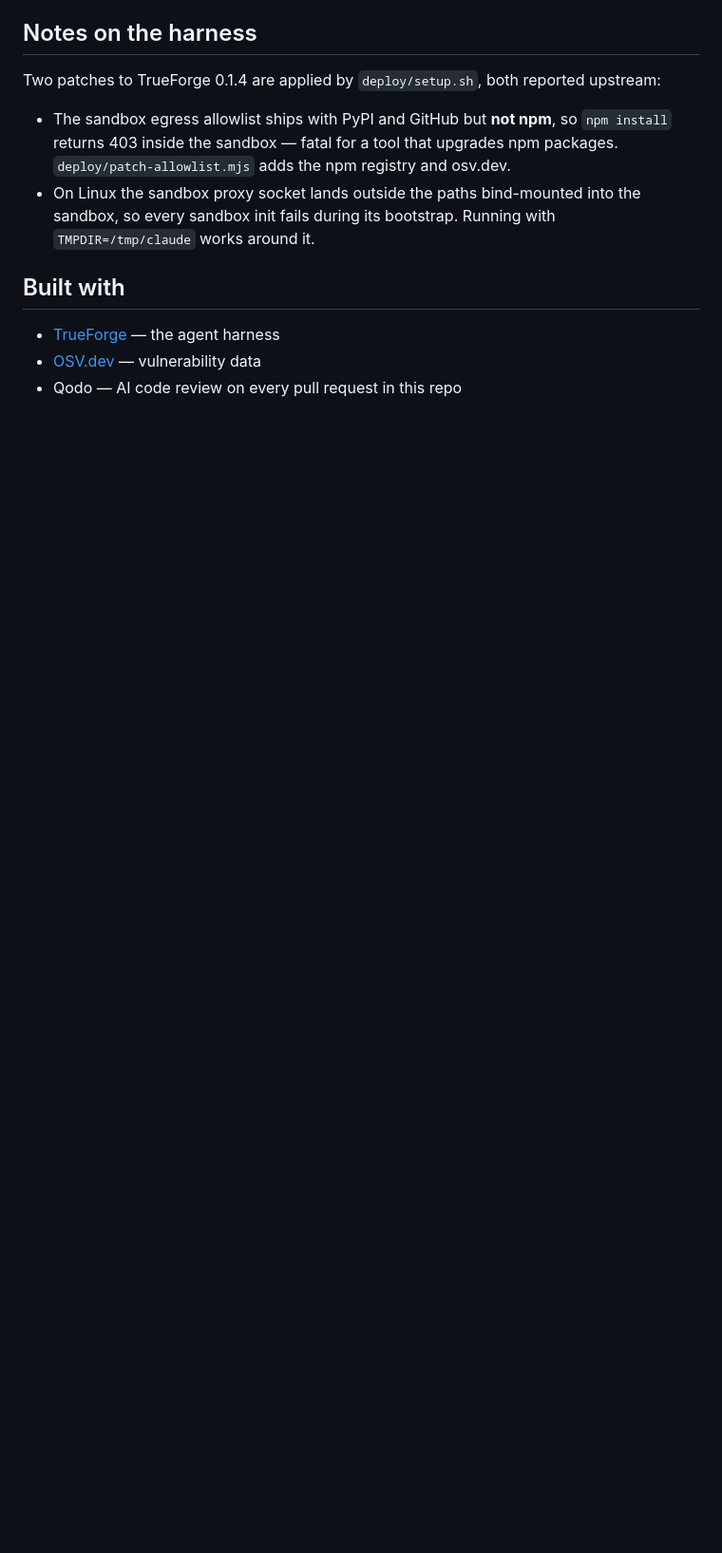
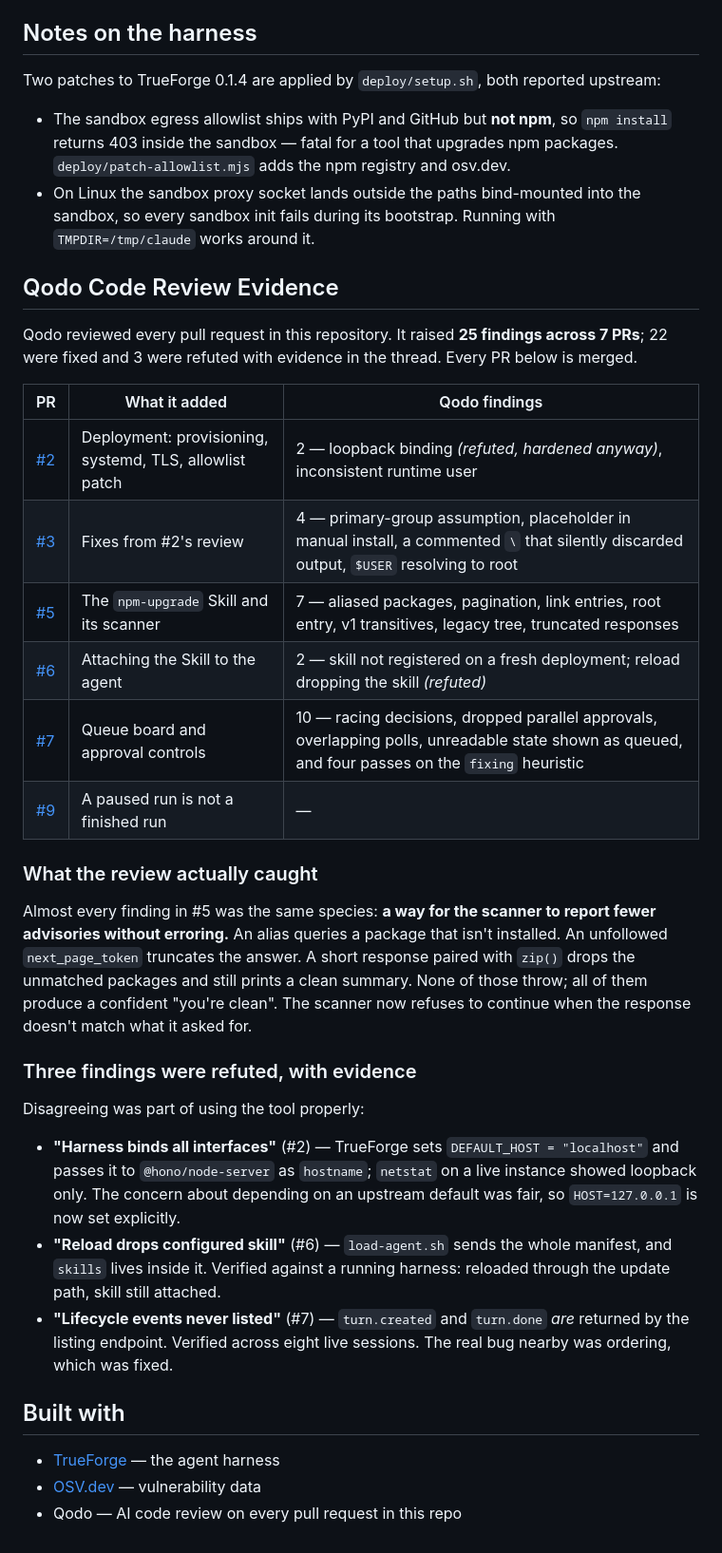
Before and after one commit to Harsh-bugs4ever/Outsmart, a Markdown page: README.md, the part around the change. Shown at 95% size. Drawn GitHub-style; blank space fills up the shorter version.

Commit message:
docs: Qodo Code Review Evidence section
Required by the submission rules: merged PR links and review details.

25 findings across 7 PRs, 22 fixed and 3 refuted with evidence. Includes what
the review actually caught - a class of silent under-reporting in the scanner -
and the reasoning for each refutation.

Co-Authored-By: Claude Opus 5 <noreply@anthropic.com>

```diff
--- a/README.md
+++ b/README.md
@@ -170,6 +170,47 @@ upstream:
   the sandbox, so every sandbox init fails during its bootstrap. Running with
   `TMPDIR=/tmp/claude` works around it.
 
+## Qodo Code Review Evidence
+
+Qodo reviewed every pull request in this repository. It raised **25 findings
+across 7 PRs**; 22 were fixed and 3 were refuted with evidence in the thread.
+Every PR below is merged.
+
+| PR | What it added | Qodo findings |
+|---|---|---|
+| [#2](https://github.com/Harsh-bugs4ever/Outsmart/pull/2) | Deployment: provisioning, systemd, TLS, allowlist patch | 2 — loopback binding *(refuted, hardened anyway)*, inconsistent runtime user |
+| [#3](https://github.com/Harsh-bugs4ever/Outsmart/pull/3) | Fixes from #2's review | 4 — primary-group assumption, placeholder in manual install, a commented `\` that silently discarded output, `$USER` resolving to root |
+| [#5](https://github.com/Harsh-bugs4ever/Outsmart/pull/5) | The `npm-upgrade` Skill and its scanner | 7 — aliased packages, pagination, link entries, root entry, v1 transitives, legacy tree, truncated responses |
+| [#6](https://github.com/Harsh-bugs4ever/Outsmart/pull/6) | Attaching the Skill to the agent | 2 — skill not registered on a fresh deployment; reload dropping the skill *(refuted)* |
+| [#7](https://github.com/Harsh-bugs4ever/Outsmart/pull/7) | Queue board and approval controls | 10 — racing decisions, dropped parallel approvals, overlapping polls, unreadable state shown as queued, and four passes on the `fixing` heuristic |
+| [#9](https://github.com/Harsh-bugs4ever/Outsmart/pull/9) | A paused run is not a finished run | — |
+
+### What the review actually caught
+
+Almost every finding in #5 was the same species: **a way for the scanner to
+report fewer advisories without erroring.** An alias queries a package that
+isn't installed. An unfollowed `next_page_token` truncates the answer. A short
+response paired with `zip()` drops the unmatched packages and still prints a
+clean summary. None of those throw; all of them produce a confident "you're
+clean". The scanner now refuses to continue when the response doesn't match
+what it asked for.
+
+### Three findings were refuted, with evidence
+
+Disagreeing was part of using the tool properly:
+
+- **"Harness binds all interfaces"** (#2) — TrueForge sets
+  `DEFAULT_HOST = "localhost"` and passes it to `@hono/node-server` as
+  `hostname`; `netstat` on a live instance showed loopback only. The concern
+  about depending on an upstream default was fair, so `HOST=127.0.0.1` is now
+  set explicitly.
+- **"Reload drops configured skill"** (#6) — `load-agent.sh` sends the whole
+  manifest, and `skills` lives inside it. Verified against a running harness:
+  reloaded through the update path, skill still attached.
+- **"Lifecycle events never listed"** (#7) — `turn.created` and `turn.done`
+  *are* returned by the listing endpoint. Verified across eight live sessions.
+  The real bug nearby was ordering, which was fixed.
+
 ## Built with
 
 - [TrueForge](https://trueforge.dev) — the agent harness
```
